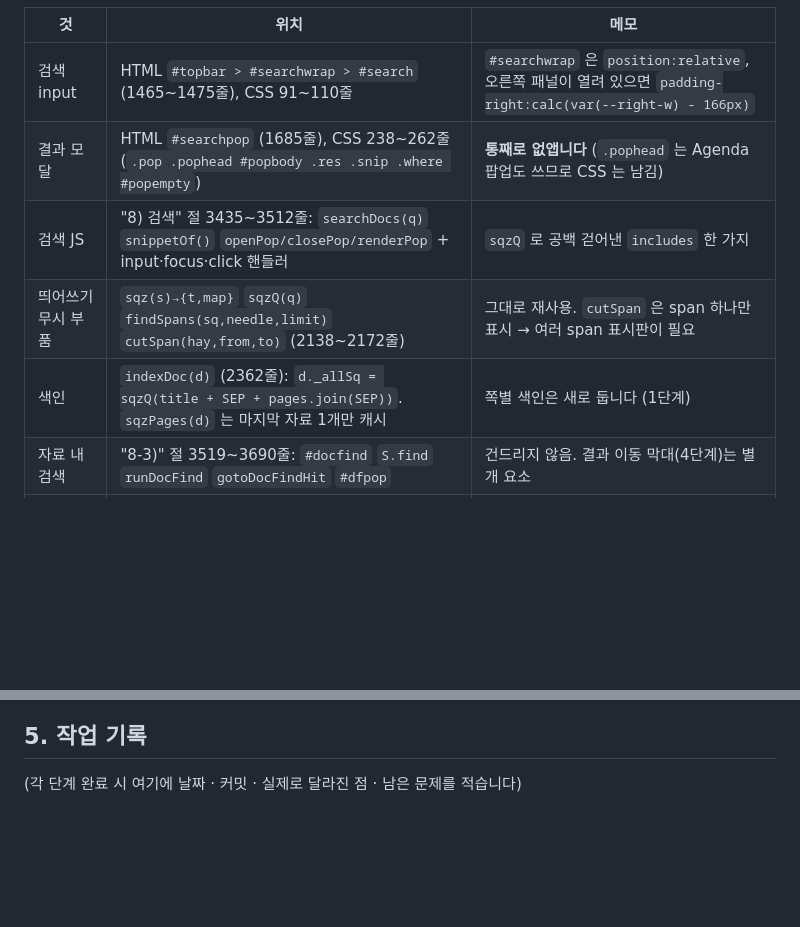
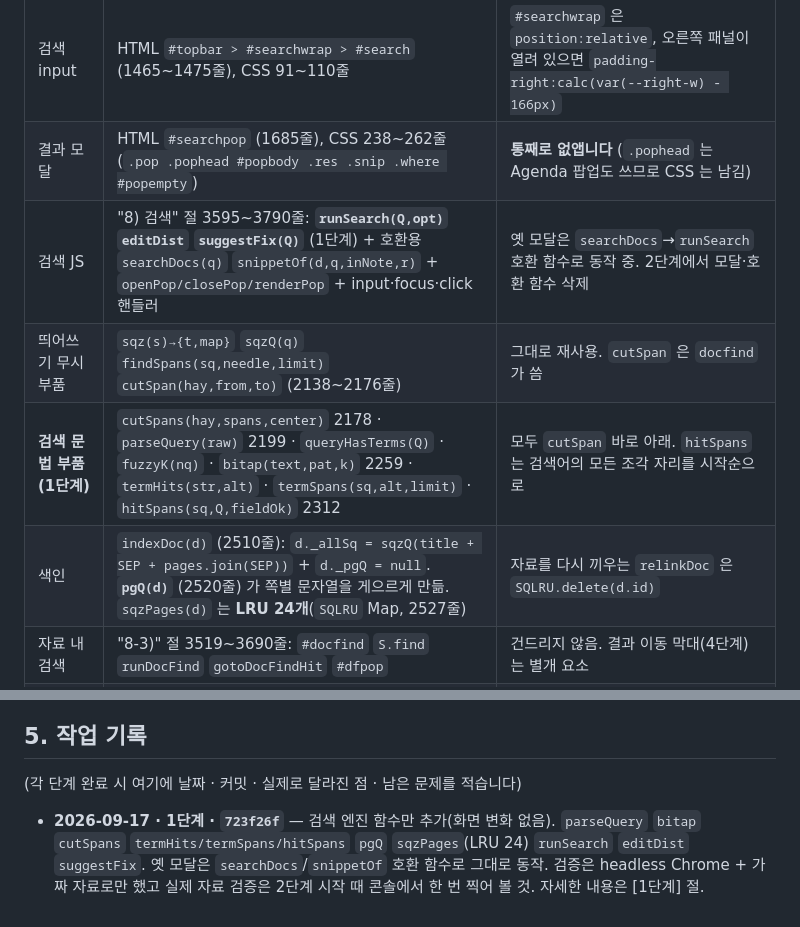
Before and after one commit to blankpage009-hash/strategy, a Markdown page: PLAN-SEARCH.md, 2 parts joined by grey strips. Rendered like a GitHub page; blank space fills up the shorter version.

Commit message:
PLAN-SEARCH — 1단계 완료 기록(커밋·고친 내용·남은 문제), 0절 위치표 갱신
Co-Authored-By: Claude Opus 5 <noreply@anthropic.com>

```diff
--- a/PLAN-SEARCH.md
+++ b/PLAN-SEARCH.md
@@ -49,9 +49,10 @@
 | --- | --- | --- |
 | 검색 input | HTML `#topbar > #searchwrap > #search` (1465~1475줄), CSS 91~110줄 | `#searchwrap` 은 `position:relative`, 오른쪽 패널이 열려 있으면 `padding-right:calc(var(--right-w) - 166px)` |
 | 결과 모달 | HTML `#searchpop` (1685줄), CSS 238~262줄 (`.pop .pophead #popbody .res .snip .where #popempty`) | **통째로 없앱니다** (`.pophead` 는 Agenda 팝업도 쓰므로 CSS 는 남김) |
-| 검색 JS | "8) 검색" 절 3435~3512줄: `searchDocs(q)` `snippetOf()` `openPop/closePop/renderPop` + input·focus·click 핸들러 | `sqzQ` 로 공백 걷어낸 `includes` 한 가지 |
-| 띄어쓰기 무시 부품 | `sqz(s)→{t,map}` `sqzQ(q)` `findSpans(sq,needle,limit)` `cutSpan(hay,from,to)` (2138~2172줄) | 그대로 재사용. `cutSpan` 은 span 하나만 표시 → 여러 span 표시판이 필요 |
-| 색인 | `indexDoc(d)` (2362줄): `d._allSq = sqzQ(title + SEP + pages.join(SEP))`. `sqzPages(d)` 는 마지막 자료 1개만 캐시 | 쪽별 색인은 새로 둡니다 (1단계) |
+| 검색 JS | "8) 검색" 절 3595~3790줄: **`runSearch(Q,opt)` `editDist` `suggestFix(Q)`** (1단계) + 호환용 `searchDocs(q)` `snippetOf(d,q,inNote,r)` + `openPop/closePop/renderPop` + input·focus·click 핸들러 | 옛 모달은 `searchDocs`→`runSearch` 호환 함수로 동작 중. 2단계에서 모달·호환 함수 삭제 |
+| 띄어쓰기 무시 부품 | `sqz(s)→{t,map}` `sqzQ(q)` `findSpans(sq,needle,limit)` `cutSpan(hay,from,to)` (2138~2176줄) | 그대로 재사용. `cutSpan` 은 `docfind` 가 씀 |
+| **검색 문법 부품 (1단계)** | `cutSpans(hay,spans,center)` 2178 · `parseQuery(raw)` 2199 · `queryHasTerms(Q)` · `fuzzyK(nq)` · `bitap(text,pat,k)` 2259 · `termHits(str,alt)` · `termSpans(sq,alt,limit)` · `hitSpans(sq,Q,fieldOk)` 2312 | 모두 `cutSpan` 바로 아래. `hitSpans` 는 검색어의 모든 조각 자리를 시작순으로 |
+| 색인 | `indexDoc(d)` (2510줄): `d._allSq = sqzQ(title + SEP + pages.join(SEP))` + `d._pgQ = null`. **`pgQ(d)`** (2520줄) 가 쪽별 문자열을 게으르게 만듦. `sqzPages(d)` 는 **LRU 24개**(`SQLRU` Map, 2527줄) | 자료를 다시 끼우는 `relinkDoc` 은 `SQLRU.delete(d.id)` |
 | 자료 내 검색 | "8-3)" 절 3519~3690줄: `#docfind` `S.find` `runDocFind` `gotoDocFindHit` `#dfpop` | 건드리지 않음. 결과 이동 막대(4단계)는 별개 요소 |
 | 회의 종류 칩 | `renderCats()` 2426줄, 클릭 토글 3900줄, `S.offCats` / `KV.offcats` | `activeDocs()` 가 이미 꺼진 종류를 뺍니다 → 검색은 이미 커맨드바와 교집합 |
 | 자료 열기 | `selectDoc(id)` 4208줄 → `loadPdfFor` → `renderPage()` 2600줄 (canvas 만, **텍스트 층 없음**) `goPage(n)` 4262줄 | 하이라이트 층은 새로 만듭니다 (4단계) |
@@ -307,3 +326,5 @@ whats-the-strategy.html 은 awk 'length($0)<400' 으로 거른 사본으로 읽
 ## 5. 작업 기록
 
 (각 단계 완료 시 여기에 날짜 · 커밋 · 실제로 달라진 점 · 남은 문제를 적습니다)
+
+- **2026-09-17 · 1단계 · `723f26f`** — 검색 엔진 함수만 추가(화면 변화 없음). `parseQuery` `bitap` `cutSpans` `termHits/termSpans/hitSpans` `pgQ` `sqzPages`(LRU 24) `runSearch` `editDist` `suggestFix`. 옛 모달은 `searchDocs`/`snippetOf` 호환 함수로 그대로 동작. 검증은 headless Chrome + 가짜 자료로만 했고 실제 자료 검증은 2단계 시작 때 콘솔에서 한 번 찍어 볼 것. 자세한 내용은 [1단계] 절.
```
Also changed, not shown: other parts of PLAN-SEARCH.md (+22 -4 lines).
